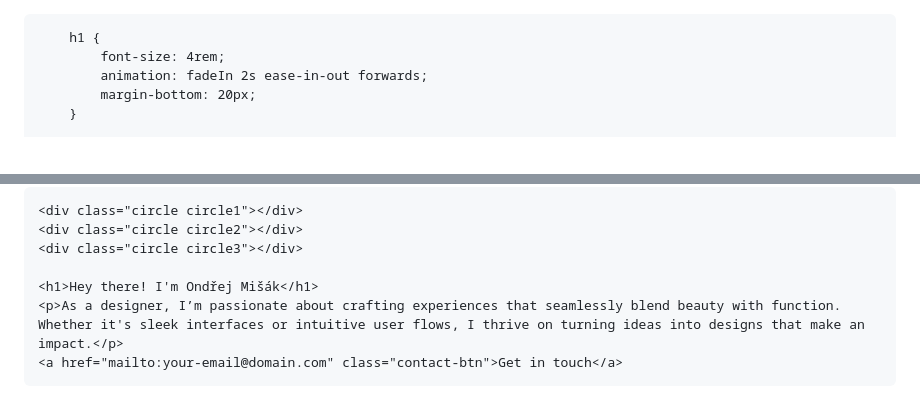
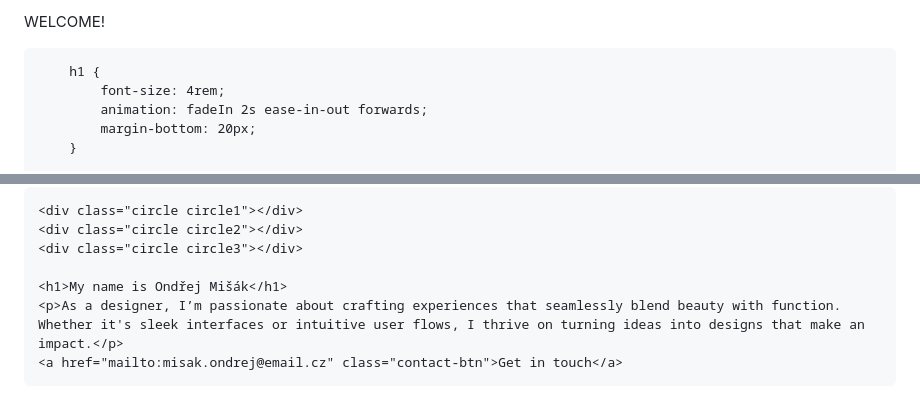
Before and after one commit to Co2Scorpick/english-for-designers, a Markdown page: README.md, 2 parts joined by grey strips. Rendered like a GitHub page.

```diff
--- a/README.md
+++ b/README.md
@@ -1,4 +1,4 @@
-<!DOCTYPE html>
+WELCOME!
 <html lang="en">
 <head>
     <meta charset="UTF-8">
@@ -113,9 +113,9 @@
     <div class="circle circle2"></div>
     <div class="circle circle3"></div>
 
-    <h1>Hey there! I'm Ondřej Mišák</h1>
+    <h1>My name is Ondřej Mišák</h1>
     <p>As a designer, I’m passionate about crafting experiences that seamlessly blend beauty with function. Whether it's sleek interfaces or intuitive user flows, I thrive on turning ideas into designs that make an impact.</p>
-    <a href="mailto:your-email@domain.com" class="contact-btn">Get in touch</a>
+    <a href="mailto:misak.ondrej@email.cz" class="contact-btn">Get in touch</a>
 
 </body>
 </html>
```
